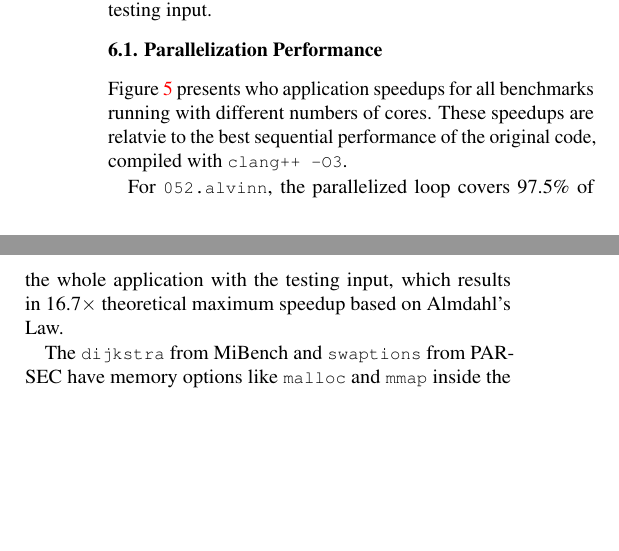
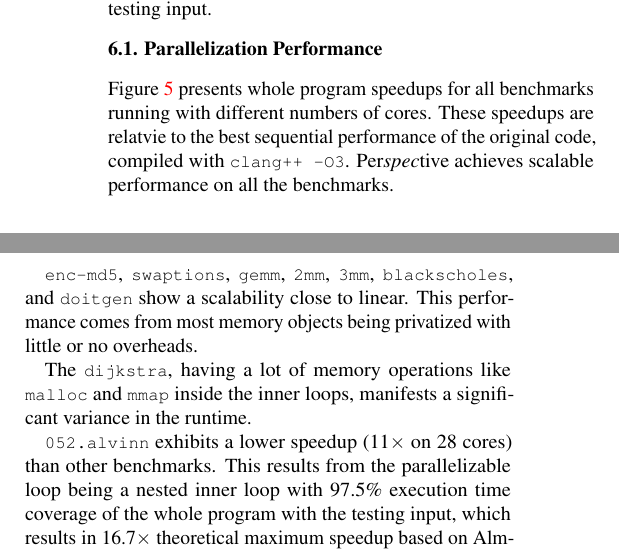
Before and after one commit to PrincetonUniversity/cpf, a LaTeX document (doc/paper.tex, which reads doc/evaluation.tex): two parts of the columns of page 10 of 13 before the commit and two parts of the columns of page 10 of 14 after it, joined at a grey line, cut so that both start at the same text, the shorter picture padded with empty space. Compiled offline with pdfLaTeX; a LaTeX package or settings file that is missing is left out.

Commit message:
update evaluation

```diff
--- a/doc/evaluation.tex
+++ b/doc/evaluation.tex
@@ -6,12 +6,16 @@ Intel Xeon CPU E5-2697 v3 processors (28 cores total) running at 2.60GHz
 (turbo-boost disabled) with 756GB of memory. The operating system is 64-bit
 Ubuntu 16.04.5 LTS with GCC 5.5 (version 5.5.0 20171010) and LLVM Compiler
 Infrastructure (version 5.0.2).
-
+%
 \name is evaluated against 12 C and C++ benchmarks, covering all the
 DOALLable (showing speedup instead of slowdown) benchmarks from two
 state-of-the-art automatic DOALL parallelization
 papers~\cite{johnson:12:pldi,kim:12:cgo}. We also include one more
 benchmark (179.art) from HELIX.
+
+%
+Each benchmark is profiled using a profiling input and all the following
+experiments are conducted using a different testing input.
 
 \begin{table*}
   \include{figures/benchmark-tab}
@@ -22,22 +26,4 @@ benchmark (179.art) from HELIX.
     \vspace{-5pt}
 \end{table*}
 
-Each benchmark is profiled using a profiling input and all the following
-experiments are conducted using a different testing input.
-
 \subsection{Parallelization Performance}
-
-Figure \ref{fig:multi-core-scale} presents who application speedups for all benchmarks
-running with different numbers of cores. These speedups are relatvie to the
-best sequential performance of the original code, compiled with
-\texttt{clang++ -O3}.
-
-% alvinn
-For \texttt{052.alvinn}, the parallelized loop covers 97.5\% of the whole
-application with the testing input, which results in 16.7$\times$
-theoretical maximum speedup based on Almdahl's Law.
-
-% dijkstra and swaptions
-
-The \texttt{dijkstra} from MiBench and \texttt{swaptions} from PARSEC have
-memory options like \texttt{malloc} and \texttt{mmap} inside the inner
@@ -59,3 +34,26 @@ loops, introducing significant variances in the runtime.
   \label{fig:multi-core-scale}
 \end{figure*}
 
+Figure \ref{fig:multi-core-scale} presents whole program speedups for
+all benchmarks running with different numbers of cores. These speedups are
+relatvie to the best sequential performance of the original code, compiled
+with \texttt{clang++ -O3}. \name achieves scalable performance on all the
+benchmarks.
+
+% enc-md5, swaptions, gemm, 3mm, 2mm, blackscholes, doitgen
+\texttt{enc-md5}, \texttt{swaptions}, \texttt{gemm}, \texttt{2mm},
+\texttt{3mm}, \texttt{blackscholes}, and \texttt{doitgen} show a
+scalability close to linear. This performance comes from most memory
+objects being privatized with little or no overheads.
+
+% dijkstra
+The \texttt{dijkstra}, having a lot of memory operations like
+\texttt{malloc} and \texttt{mmap} inside the inner loops, manifests a
+significant variance in the runtime.
+
+% 052.alvinn
+\texttt{052.alvinn} exhibits a lower speedup (11$\times$ on 28
+cores) than other benchmarks. This results from the parallelizable loop
+being a nested inner loop with 97.5\% execution time coverage of the whole
+program with the testing input, which results in 16.7$\times$
+theoretical maximum speedup based on Almdahl's Law.
```
Also changed, not shown: doc/evaluation.tex (47 more changed lines).
